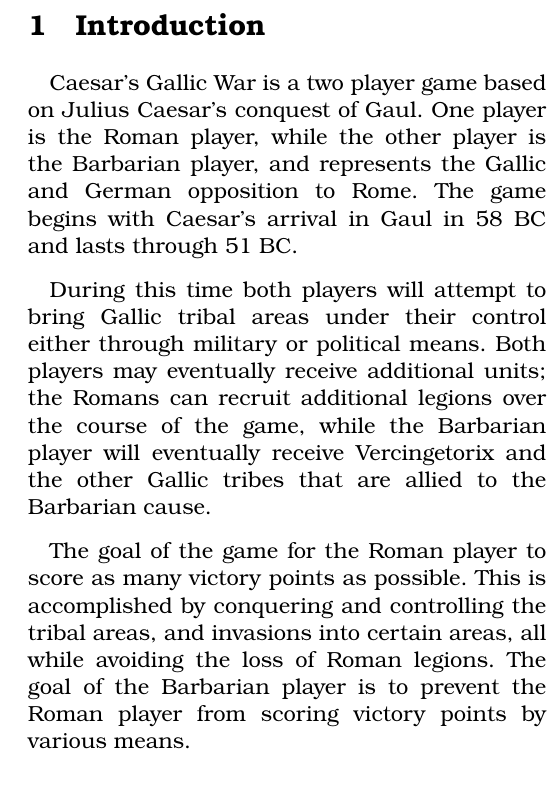
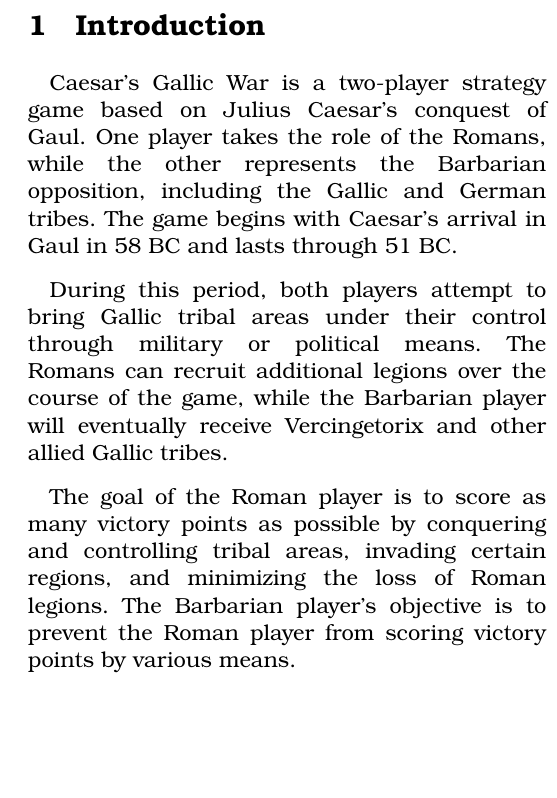
Before and after one commit to djberg96/Caesars-Gallic-War-2e, a LaTeX document (main.tex, which reads introduction.tex): part of one column of page 1 of 24, cut so that both start at the same text, the shorter picture padded with empty space. Compiled offline with pdfLaTeX.

Commit message:
Minor updates.

```diff
--- a/introduction.tex
+++ b/introduction.tex
@@ -1,7 +1,7 @@
 \section{Introduction}
 \par
-Caesar's Gallic War is a two player game based on Julius Caesar's conquest of Gaul. One player is the Roman player, while the other player is the Barbarian player, and represents the Gallic and German opposition to Rome. The game begins with Caesar's arrival in Gaul in 58 BC and lasts through 51 BC.
+Caesar's Gallic War is a two-player strategy game based on Julius Caesar's conquest of Gaul. One player takes the role of the Romans, while the other represents the Barbarian opposition, including the Gallic and German tribes. The game begins with Caesar's arrival in Gaul in 58 BC and lasts through 51 BC.
 \par
-During this time both players will attempt to bring Gallic tribal areas under their control either through military or political means. Both players may eventually receive additional units; the Romans can recruit additional legions over the course of the game, while the Barbarian player will eventually receive Vercingetorix and the other Gallic tribes that are allied to the Barbarian cause.
-
-The goal of the game for the Roman player to score as many victory points as possible. This is accomplished by conquering and controlling the tribal areas, and invasions into certain areas, all while avoiding the loss of Roman legions. The goal of the Barbarian player is to prevent the Roman player from scoring victory points by various means.
+During this period, both players attempt to bring Gallic tribal areas under their control through military or political means. The Romans can recruit additional legions over the course of the game, while the Barbarian player will eventually receive Vercingetorix and other allied Gallic tribes.
+\par
+The goal of the Roman player is to score as many victory points as possible by conquering and controlling tribal areas, invading certain regions, and minimizing the loss of Roman legions. The Barbarian player's objective is to prevent the Roman player from scoring victory points by various means.
```
